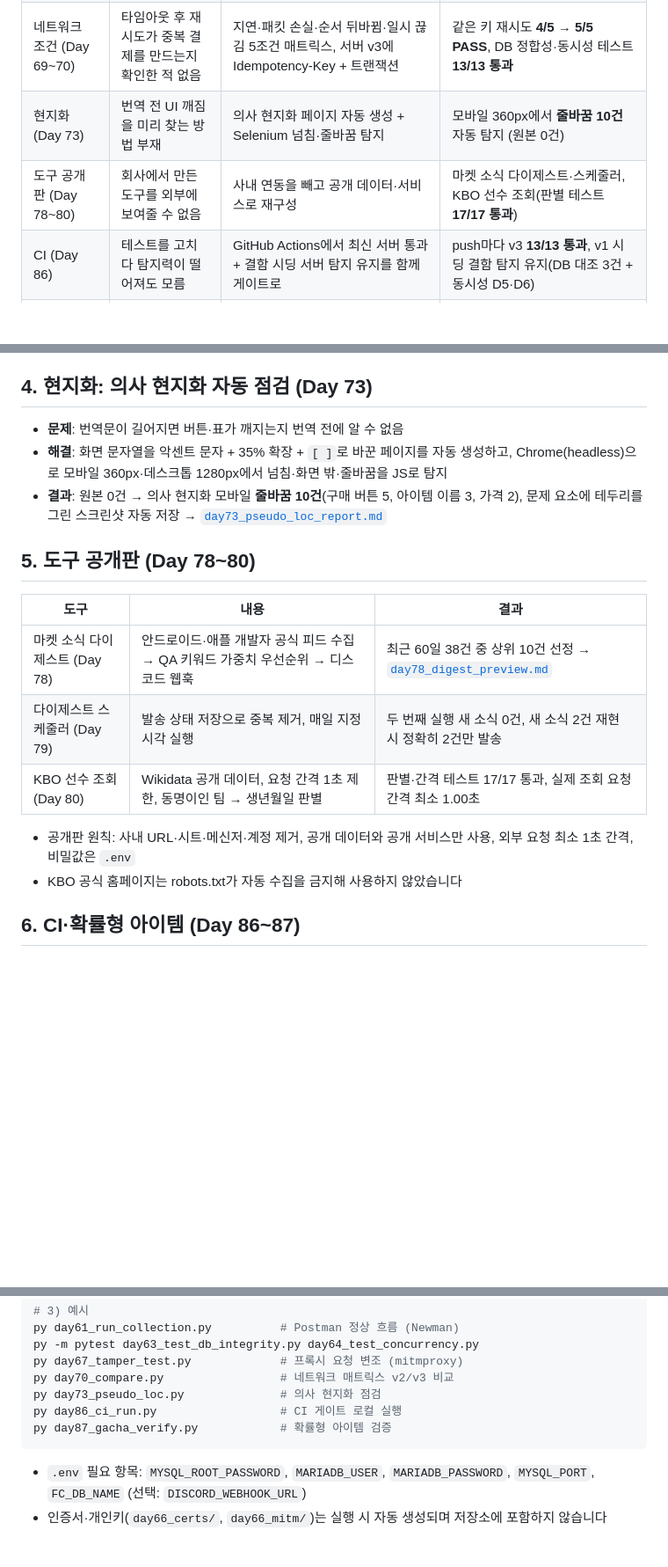
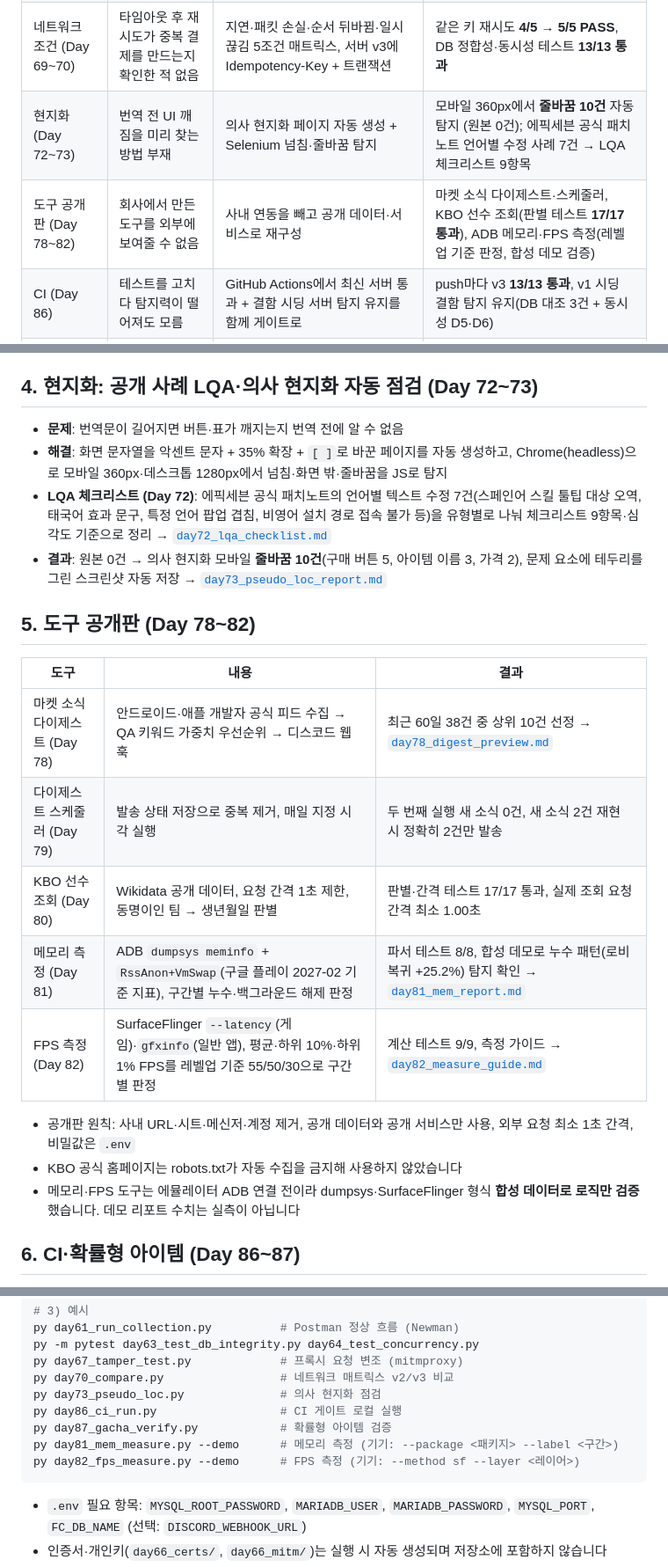
Before and after one commit to ohseokhee/QA-Portfolio, a Markdown page: README.md, 3 parts joined by grey strips. Shown at 88% size. Drawn GitHub-style; blank space fills up the shorter version.

Commit message:
Day 83 실습 : README에 다국어 LQA(Day 72)·메모리·FPS 측정(Day 81·82) 결과 추가
Co-Authored-By: Claude Opus 5.5 <noreply@anthropic.com>

````diff
--- a/README.md
+++ b/README.md
@@ -13,8 +13,8 @@
 | API 테스트 (Day 59~64) | 실제 서비스 API 테스트 경험이 없음 | 모의 게임 서버(FastAPI + MariaDB)에 결함 7개를 숨겨 심고, 명세만 보고 Postman·pytest로 블랙박스 테스트 | **시딩 결함 7/7 탐지 (100%)** |
 | 프록시 툴 (Day 65~68) | 클라이언트-서버 통신을 검증·변조해 본 경험이 없음 | 프록시로 HTTPS 복호화, 구매 요청 변조, 오류·지연 응답 조작 후 서버 v2 수정 | 변조 테스트 **결함 5건**(음수 가격으로 재화 증가 포함) → v2 회귀 **6/11 → 10/11 PASS** |
 | 네트워크 조건 (Day 69~70) | 타임아웃 후 재시도가 중복 결제를 만드는지 확인한 적 없음 | 지연·패킷 손실·순서 뒤바뀜·일시 끊김 5조건 매트릭스, 서버 v3에 Idempotency-Key + 트랜잭션 | 같은 키 재시도 **4/5 → 5/5 PASS**, DB 정합성·동시성 테스트 **13/13 통과** |
-| 현지화 (Day 73) | 번역 전 UI 깨짐을 미리 찾는 방법 부재 | 의사 현지화 페이지 자동 생성 + Selenium 넘침·줄바꿈 탐지 | 모바일 360px에서 **줄바꿈 10건** 자동 탐지 (원본 0건) |
-| 도구 공개판 (Day 78~80) | 회사에서 만든 도구를 외부에 보여줄 수 없음 | 사내 연동을 빼고 공개 데이터·서비스로 재구성 | 마켓 소식 다이제스트·스케줄러, KBO 선수 조회(판별 테스트 **17/17 통과**) |
+| 현지화 (Day 72~73) | 번역 전 UI 깨짐을 미리 찾는 방법 부재 | 의사 현지화 페이지 자동 생성 + Selenium 넘침·줄바꿈 탐지 | 모바일 360px에서 **줄바꿈 10건** 자동 탐지 (원본 0건); 에픽세븐 공식 패치노트 언어별 수정 사례 7건 → LQA 체크리스트 9항목 |
+| 도구 공개판 (Day 78~82) | 회사에서 만든 도구를 외부에 보여줄 수 없음 | 사내 연동을 빼고 공개 데이터·서비스로 재구성 | 마켓 소식 다이제스트·스케줄러, KBO 선수 조회(판별 테스트 **17/17 통과**), ADB 메모리·FPS 측정(레벨업 기준 판정, 합성 데모 검증) |
 | CI (Day 86) | 테스트를 고치다 탐지력이 떨어져도 모름 | GitHub Actions에서 최신 서버 통과 + 결함 시딩 서버 탐지 유지를 함께 게이트로 | push마다 v3 **13/13 통과**, v1 시딩 결함 탐지 유지(DB 대조 3건 + 동시성 D5·D6) |
 | 확률형 아이템 (Day 87) | "많이 뽑아 보면 안다"는 감으로 확률 검증 | 뽑기 로그로 카이제곱 적합도 검정·천장 규칙 검증, 필요 표본 수 계산 | 결함 빌드: 천장 오류는 1,000회부터, 확률 오류(1.5%→1.2%)는 100,000회에서 FAIL (필요 약 **32,000회**) |
 
@@ -56,22 +56,26 @@
 	- v3: 같은 키 재시도 **5/5 PASS**, Day 63·64 DB 정합성·동시성 테스트 **13/13 통과** (v1 6개·v2 5개 실패)
 	- 재시도마다 새 키를 만드는 클라이언트는 서버만으로 막을 수 없음 → 서버·클라이언트 양쪽 요구사항으로 정리 → [`day70_retry_compare.md`](day70_retry_compare.md)
 
-## 4. 현지화: 의사 현지화 자동 점검 (Day 73)
+## 4. 현지화: 공개 사례 LQA·의사 현지화 자동 점검 (Day 72~73)
 
 - **문제**: 번역문이 길어지면 버튼·표가 깨지는지 번역 전에 알 수 없음
 - **해결**: 화면 문자열을 악센트 문자 + 35% 확장 + `[ ]`로 바꾼 페이지를 자동 생성하고, Chrome(headless)으로 모바일 360px·데스크톱 1280px에서 넘침·화면 밖·줄바꿈을 JS로 탐지
+- **LQA 체크리스트 (Day 72)**: 에픽세븐 공식 패치노트의 언어별 텍스트 수정 7건(스페인어 스킬 툴팁 대상 오역, 태국어 효과 문구, 특정 언어 팝업 겹침, 비영어 설치 경로 접속 불가 등)을 유형별로 나눠 체크리스트 9항목·심각도 기준으로 정리 → [`day72_lqa_checklist.md`](day72_lqa_checklist.md)
 - **결과**: 원본 0건 → 의사 현지화 모바일 **줄바꿈 10건**(구매 버튼 5, 아이템 이름 3, 가격 2), 문제 요소에 테두리를 그린 스크린샷 자동 저장 → [`day73_pseudo_loc_report.md`](day73_pseudo_loc_report.md)
 
-## 5. 도구 공개판 (Day 78~80)
+## 5. 도구 공개판 (Day 78~82)
 
 | 도구 | 내용 | 결과 |
 |---|---|---|
 | 마켓 소식 다이제스트 (Day 78) | 안드로이드·애플 개발자 공식 피드 수집 → QA 키워드 가중치 우선순위 → 디스코드 웹훅 | 최근 60일 38건 중 상위 10건 선정 → [`day78_digest_preview.md`](day78_digest_preview.md) |
 | 다이제스트 스케줄러 (Day 79) | 발송 상태 저장으로 중복 제거, 매일 지정 시각 실행 | 두 번째 실행 새 소식 0건, 새 소식 2건 재현 시 정확히 2건만 발송 |
 | KBO 선수 조회 (Day 80) | Wikidata 공개 데이터, 요청 간격 1초 제한, 동명이인 팀 → 생년월일 판별 | 판별·간격 테스트 17/17 통과, 실제 조회 요청 간격 최소 1.00초 |
+| 메모리 측정 (Day 81) | ADB `dumpsys meminfo` + `RssAnon+VmSwap`(구글 플레이 2027-02 기준 지표), 구간별 누수·백그라운드 해제 판정 | 파서 테스트 8/8, 합성 데모로 누수 패턴(로비 복귀 +25.2%) 탐지 확인 → [`day81_mem_report.md`](day81_mem_report.md) |
+| FPS 측정 (Day 82) | SurfaceFlinger `--latency`(게임)·`gfxinfo`(일반 앱), 평균·하위 10%·하위 1% FPS를 레벨업 기준 55/50/30으로 구간별 판정 | 계산 테스트 9/9, 측정 가이드 → [`day82_measure_guide.md`](day82_measure_guide.md) |
 
 - 공개판 원칙: 사내 URL·시트·메신저·계정 제거, 공개 데이터와 공개 서비스만 사용, 외부 요청 최소 1초 간격, 비밀값은 `.env`
 - KBO 공식 홈페이지는 robots.txt가 자동 수집을 금지해 사용하지 않았습니다
+- 메모리·FPS 도구는 에뮬레이터 ADB 연결 전이라 dumpsys·SurfaceFlinger 형식 **합성 데이터로 로직만 검증**했습니다. 데모 리포트 수치는 실측이 아닙니다
 
 ## 6. CI·확률형 아이템 (Day 86~87)
 
@@ -131,6 +136,8 @@ py day70_compare.py                 # 네트워크 매트릭스 v2/v3 비교
 py day73_pseudo_loc.py              # 의사 현지화 점검
 py day86_ci_run.py                  # CI 게이트 로컬 실행
 py day87_gacha_verify.py            # 확률형 아이템 검증
+py day81_mem_measure.py --demo      # 메모리 측정 (기기: --package <패키지> --label <구간>)
+py day82_fps_measure.py --demo      # FPS 측정 (기기: --method sf --layer <레이어>)
 ```
 
 - `.env` 필요 항목: `MYSQL_ROOT_PASSWORD`, `MARIADB_USER`, `MARIADB_PASSWORD`, `MYSQL_PORT`, `FC_DB_NAME` (선택: `DISCORD_WEBHOOK_URL`)
````
Also changed, not shown: other parts of README.md (+1 -0 lines).
